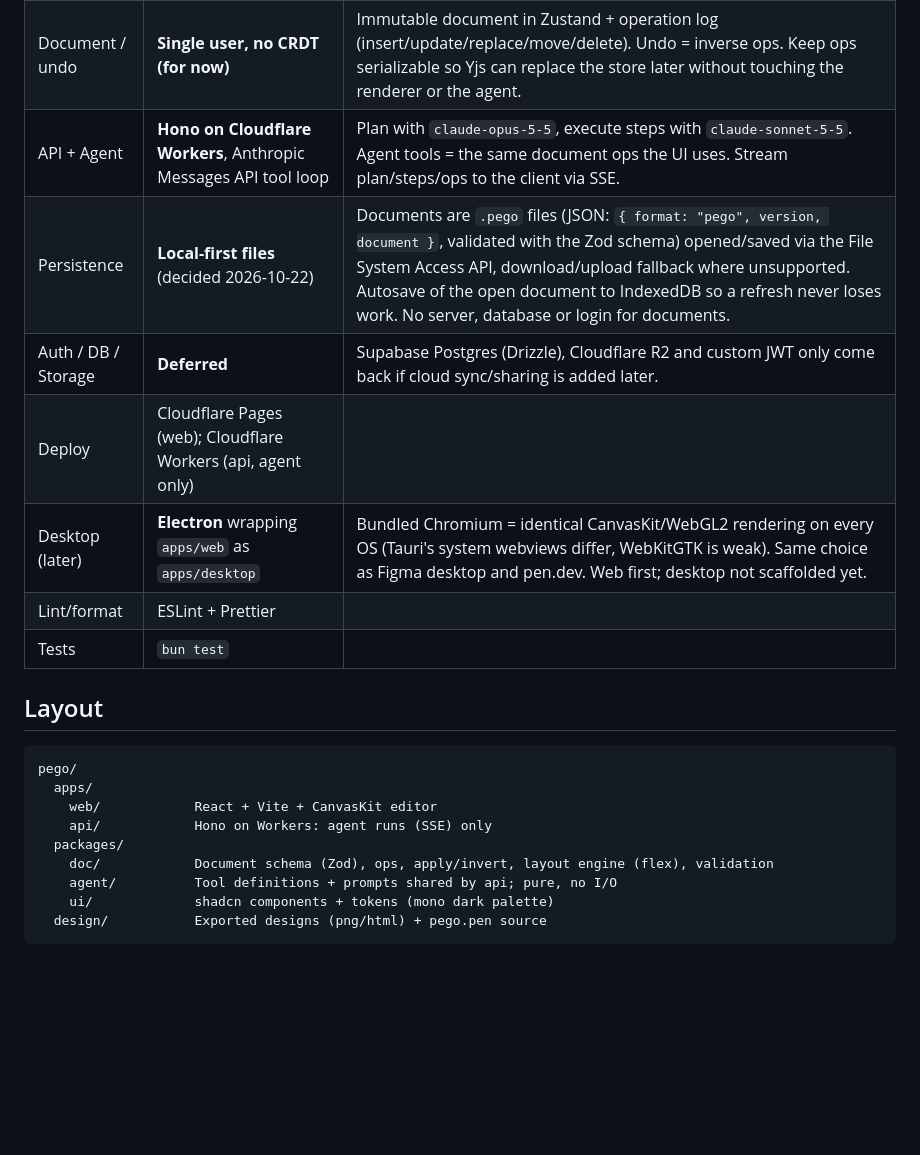
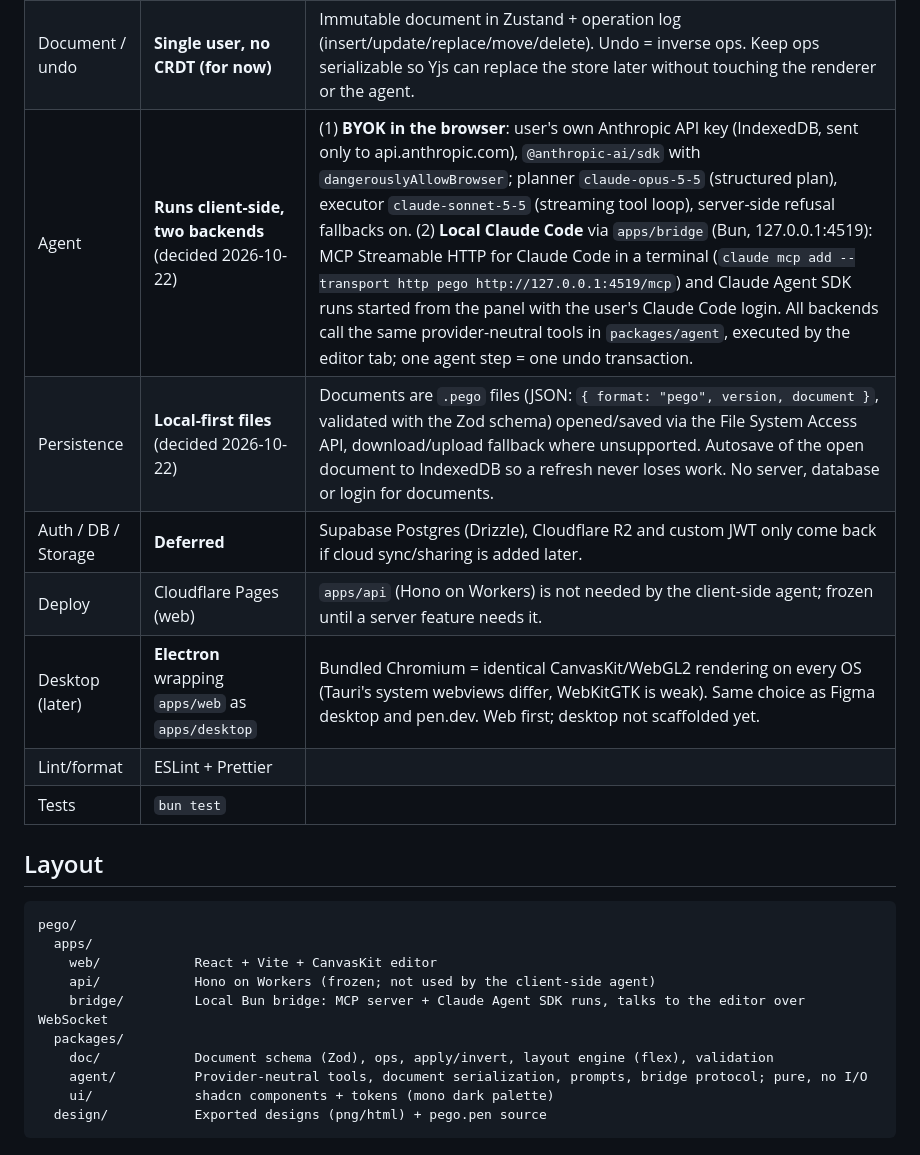
Before and after one commit to pego-ink/pego-desktop, a Markdown page: STACK.md, the part around the change. Drawn GitHub-style; blank space fills up the shorter version.

Commit message:
docs: client-side agent with byok and local claude code bridge

````diff
--- a/STACK.md
+++ b/STACK.md
@@ -10,10 +10,10 @@ Agentic design tool (Figma alternative). Decisions made 2026-10-22.
 | Web app | React + Vite + TypeScript | SPA, Tailwind v4, shadcn/ui, Zustand, TanStack Query, Zod, react-hook-form |
 | Canvas | **Skia via CanvasKit WASM** (`canvaskit-wasm` 0.42.0, Ganesh on WebGL2), custom scene graph | Same engine as pen.dev (which ships its own Emscripten Skia build). Text via `skparagraph` (HarfBuzz + ICU), image decode and PNG/PDF export via Skia. Own document model; Skia only renders. Hit-testing, selection, transforms and flex layout are ours. Custom slim Skia build later if the ~7–10 MB WASM becomes a problem. |
 | Document / undo | **Single user, no CRDT (for now)** | Immutable document in Zustand + operation log (insert/update/replace/move/delete). Undo = inverse ops. Keep ops serializable so Yjs can replace the store later without touching the renderer or the agent. |
-| API + Agent | **Hono on Cloudflare Workers**, Anthropic Messages API tool loop | Plan with `claude-opus-5-5`, execute steps with `claude-sonnet-5-5`. Agent tools = the same document ops the UI uses. Stream plan/steps/ops to the client via SSE. |
+| Agent | **Runs client-side, two backends** (decided 2026-10-22) | (1) **BYOK in the browser**: user's own Anthropic API key (IndexedDB, sent only to api.anthropic.com), `@anthropic-ai/sdk` with `dangerouslyAllowBrowser`; planner `claude-opus-5-5` (structured plan), executor `claude-sonnet-5-5` (streaming tool loop), server-side refusal fallbacks on. (2) **Local Claude Code** via `apps/bridge` (Bun, 127.0.0.1:4519): MCP Streamable HTTP for Claude Code in a terminal (`claude mcp add --transport http pego http://127.0.0.1:4519/mcp`) and Claude Agent SDK runs started from the panel with the user's Claude Code login. All backends call the same provider-neutral tools in `packages/agent`, executed by the editor tab; one agent step = one undo transaction. |
 | Persistence | **Local-first files** (decided 2026-10-22) | Documents are `.pego` files (JSON: `{ format: "pego", version, document }`, validated with the Zod schema) opened/saved via the File System Access API, download/upload fallback where unsupported. Autosave of the open document to IndexedDB so a refresh never loses work. No server, database or login for documents. |
 | Auth / DB / Storage | **Deferred** | Supabase Postgres (Drizzle), Cloudflare R2 and custom JWT only come back if cloud sync/sharing is added later. |
-| Deploy | Cloudflare Pages (web); Cloudflare Workers (api, agent only) | |
+| Deploy | Cloudflare Pages (web) | `apps/api` (Hono on Workers) is not needed by the client-side agent; frozen until a server feature needs it. |
 | Desktop (later) | **Electron** wrapping `apps/web` as `apps/desktop` | Bundled Chromium = identical CanvasKit/WebGL2 rendering on every OS (Tauri's system webviews differ, WebKitGTK is weak). Same choice as Figma desktop and pen.dev. Web first; desktop not scaffolded yet. |
 | Lint/format | ESLint + Prettier | |
 | Tests | `bun test` | |
@@ -24,10 +24,11 @@ Agentic design tool (Figma alternative). Decisions made 2026-10-22.
 pego/
   apps/
     web/            React + Vite + CanvasKit editor
-    api/            Hono on Workers: agent runs (SSE) only
+    api/            Hono on Workers (frozen; not used by the client-side agent)
+    bridge/         Local Bun bridge: MCP server + Claude Agent SDK runs, talks to the editor over WebSocket
   packages/
     doc/            Document schema (Zod), ops, apply/invert, layout engine (flex), validation
-    agent/          Tool definitions + prompts shared by api; pure, no I/O
+    agent/          Provider-neutral tools, document serialization, prompts, bridge protocol; pure, no I/O
     ui/             shadcn components + tokens (mono dark palette)
   design/           Exported designs (png/html) + pego.pen source
 ```
````
